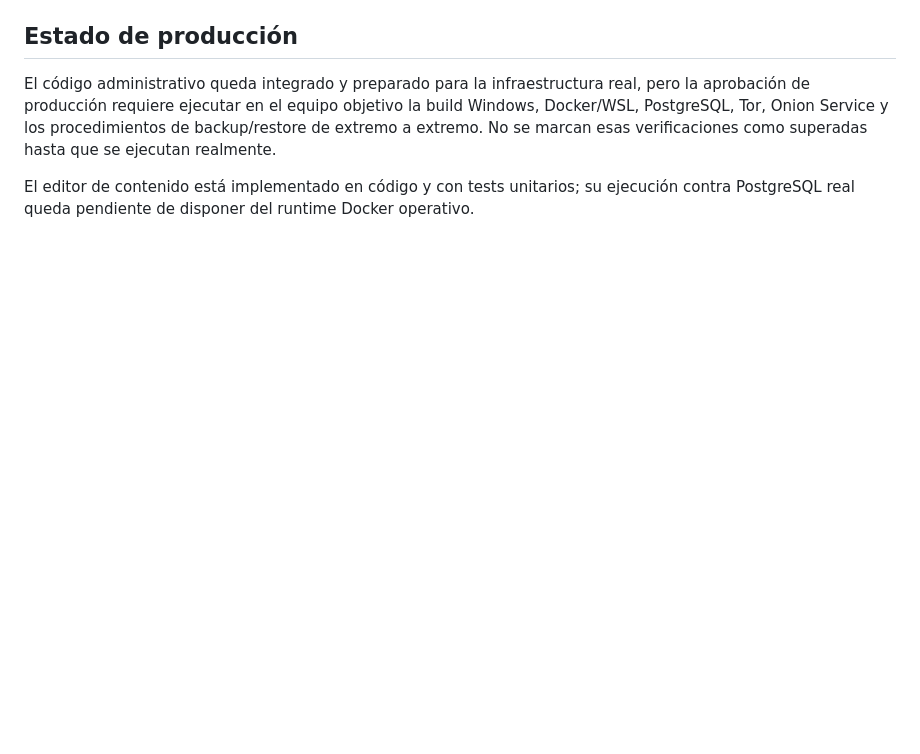
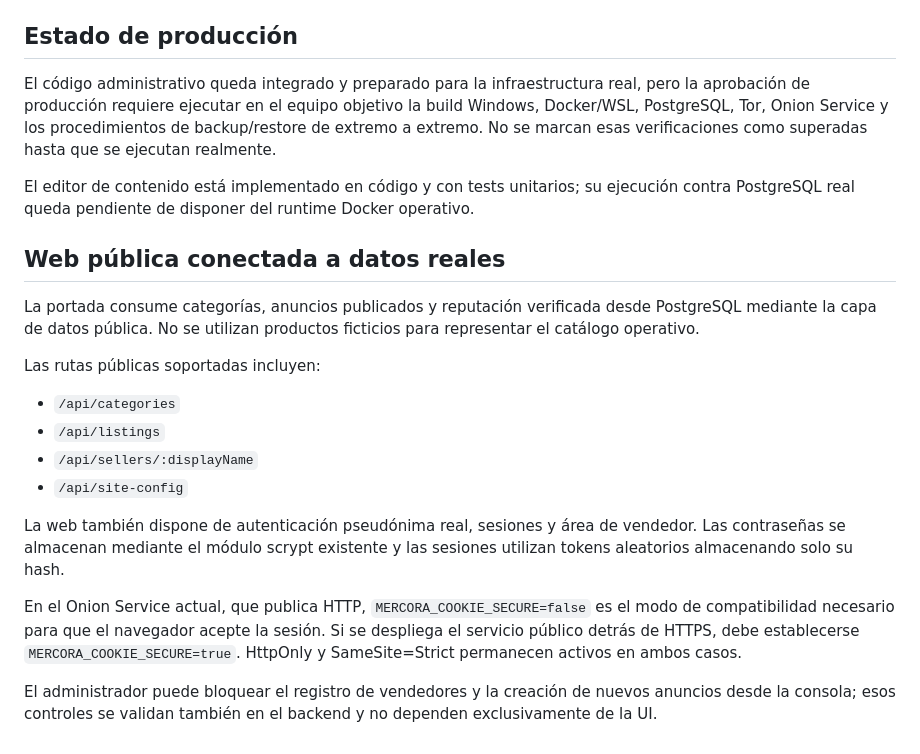
Before and after one commit to Baltas80/MERCORA, a Markdown page: docs/ADMIN_CONSOLE.md, the part around the change. Drawn GitHub-style; blank space fills up the shorter version.

Commit message:
Document real web integration

```diff
--- a/docs/ADMIN_CONSOLE.md
+++ b/docs/ADMIN_CONSOLE.md
@@ -62,3 +62,21 @@ Los scripts montados en docker-entrypoint-initdb.d/ solo se ejecutan automática
 El código administrativo queda integrado y preparado para la infraestructura real, pero la aprobación de producción requiere ejecutar en el equipo objetivo la build Windows, Docker/WSL, PostgreSQL, Tor, Onion Service y los procedimientos de backup/restore de extremo a extremo. No se marcan esas verificaciones como superadas hasta que se ejecutan realmente.
 
 El editor de contenido está implementado en código y con tests unitarios; su ejecución contra PostgreSQL real queda pendiente de disponer del runtime Docker operativo.
+
+
+## Web pública conectada a datos reales
+
+La portada consume categorías, anuncios publicados y reputación verificada desde PostgreSQL mediante la capa de datos pública. No se utilizan productos ficticios para representar el catálogo operativo.
+
+Las rutas públicas soportadas incluyen:
+
+- `/api/categories`
+- `/api/listings`
+- `/api/sellers/:displayName`
+- `/api/site-config`
+
+La web también dispone de autenticación pseudónima real, sesiones y área de vendedor. Las contraseñas se almacenan mediante el módulo scrypt existente y las sesiones utilizan tokens aleatorios almacenando solo su hash.
+
+En el Onion Service actual, que publica HTTP, `MERCORA_COOKIE_SECURE=false` es el modo de compatibilidad necesario para que el navegador acepte la sesión. Si se despliega el servicio público detrás de HTTPS, debe establecerse `MERCORA_COOKIE_SECURE=true`. HttpOnly y SameSite=Strict permanecen activos en ambos casos.
+
+El administrador puede bloquear el registro de vendedores y la creación de nuevos anuncios desde la consola; esos controles se validan también en el backend y no dependen exclusivamente de la UI.
```
